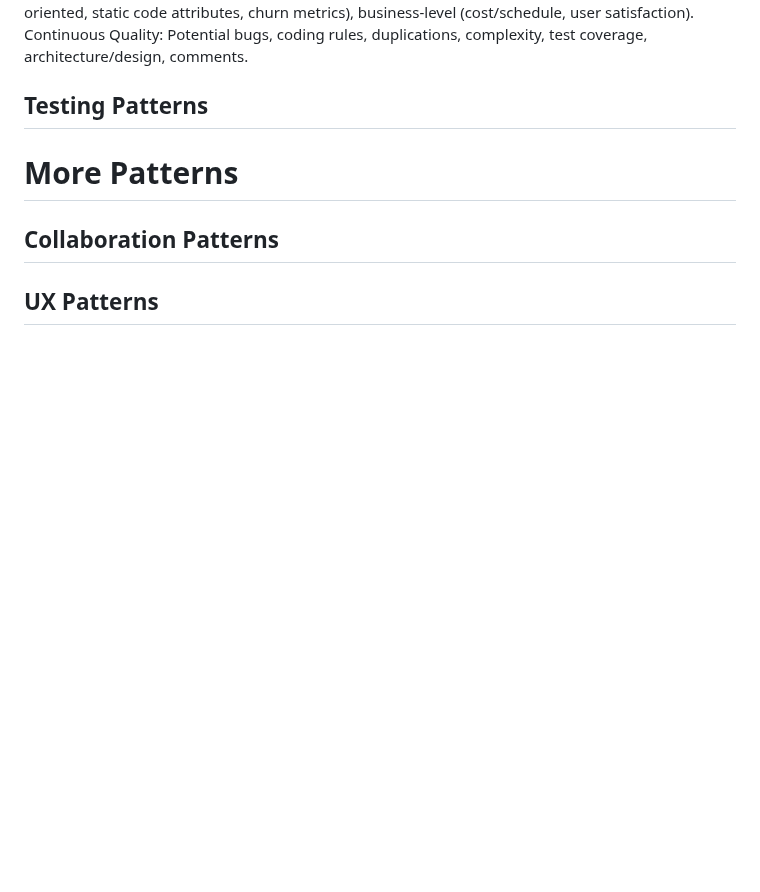
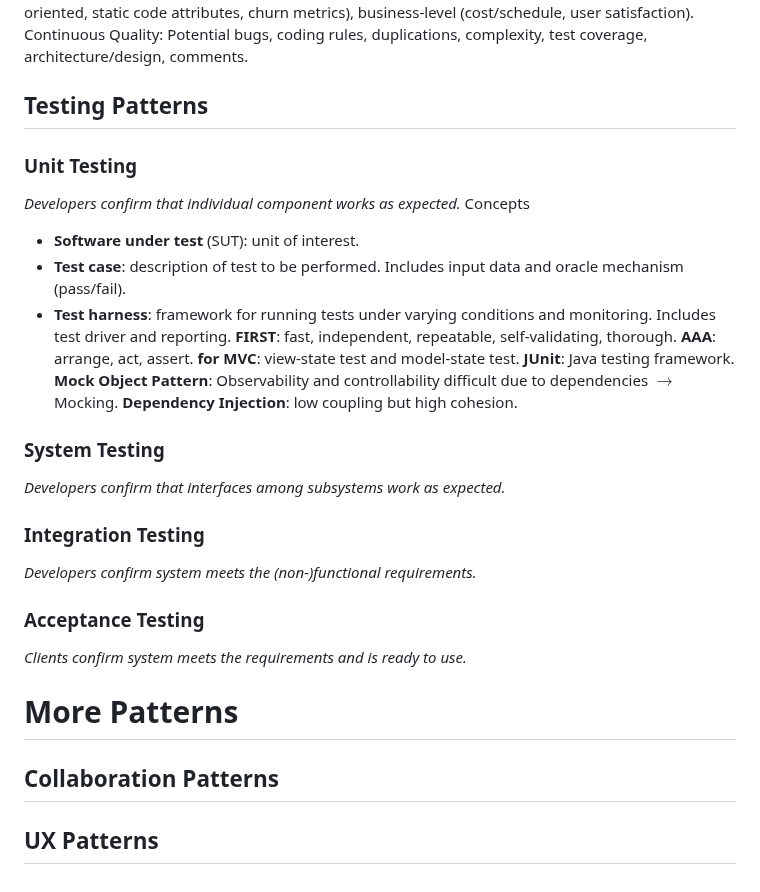
Before and after one commit to Leo-Lem/summer25, a Markdown page: EMSE/summary.md, the part around the change. GitHub-like rendering; blank space fills up the shorter version.

Commit message:
updates notes.

```diff
--- a/EMSE/summary.md
+++ b/EMSE/summary.md
@@ -216,6 +216,26 @@ Steps: define object model, decide interoperability level, specify broker API, p
 **Metrics**: code-level (object-oriented, static code attributes, churn metrics), business-level (cost/schedule, user satisfaction).
 Continuous Quality: Potential bugs, coding rules, duplications, complexity, test coverage, architecture/design, comments.
 ## Testing Patterns
+### Unit Testing
+*Developers confirm that individual component works as expected.*
+Concepts
+- **Software under test** (SUT): unit of interest.
+- **Test case**: description of test to be performed. Includes input data and oracle mechanism (pass/fail).
+- **Test harness**: framework for running tests under varying conditions and monitoring. Includes test driver and reporting.
+**FIRST**: fast, independent, repeatable, self-validating, thorough.
+**AAA**: arrange, act, assert.
+**for MVC**: view-state test and model-state test.
+**JUnit**: Java testing framework.
+**Mock Object Pattern**: Observability and controllability difficult due to dependencies $\to$ Mocking.
+**Dependency Injection**: low coupling but high cohesion.
+### System Testing
+*Developers confirm that interfaces among subsystems work as expected.*
+
+### Integration Testing
+*Developers confirm system meets the (non-)functional requirements.*
+
+### Acceptance Testing
+*Clients confirm system meets the requirements and is ready to use.*
 
 # More Patterns
 ## Collaboration Patterns
```
